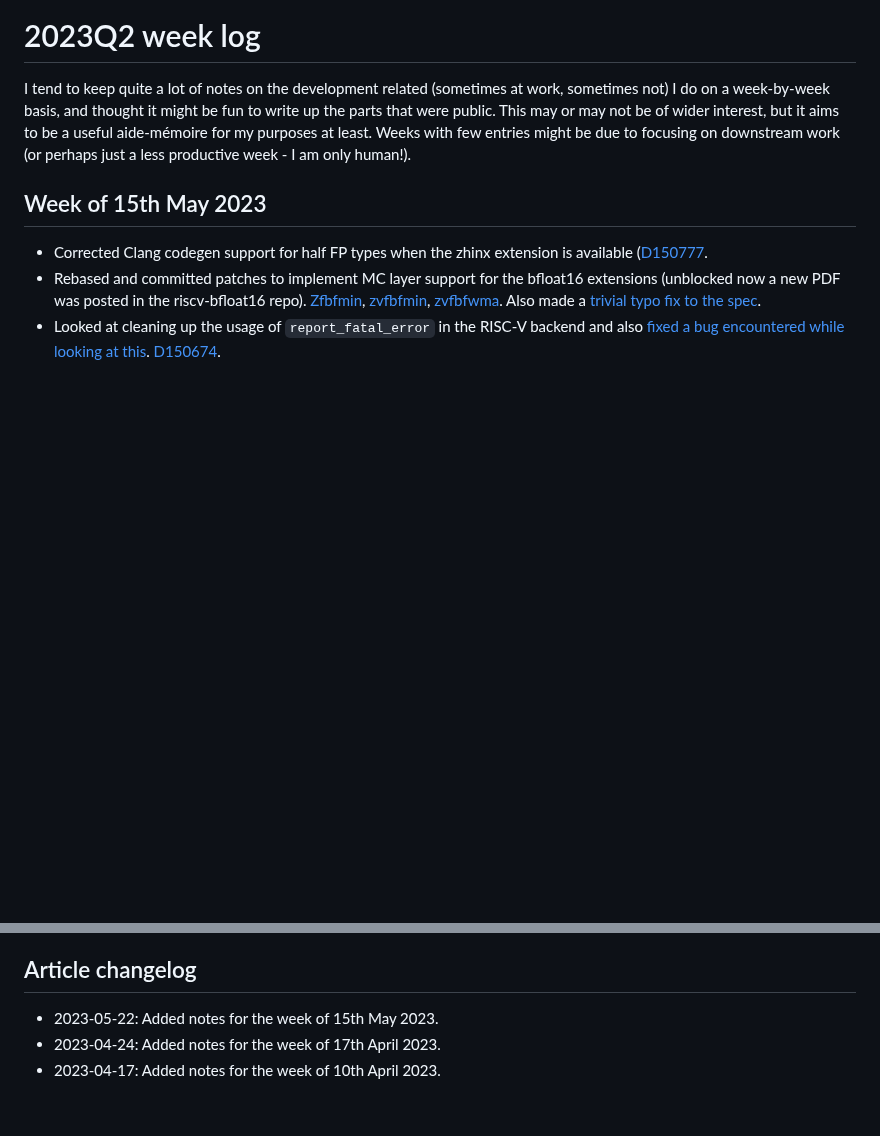
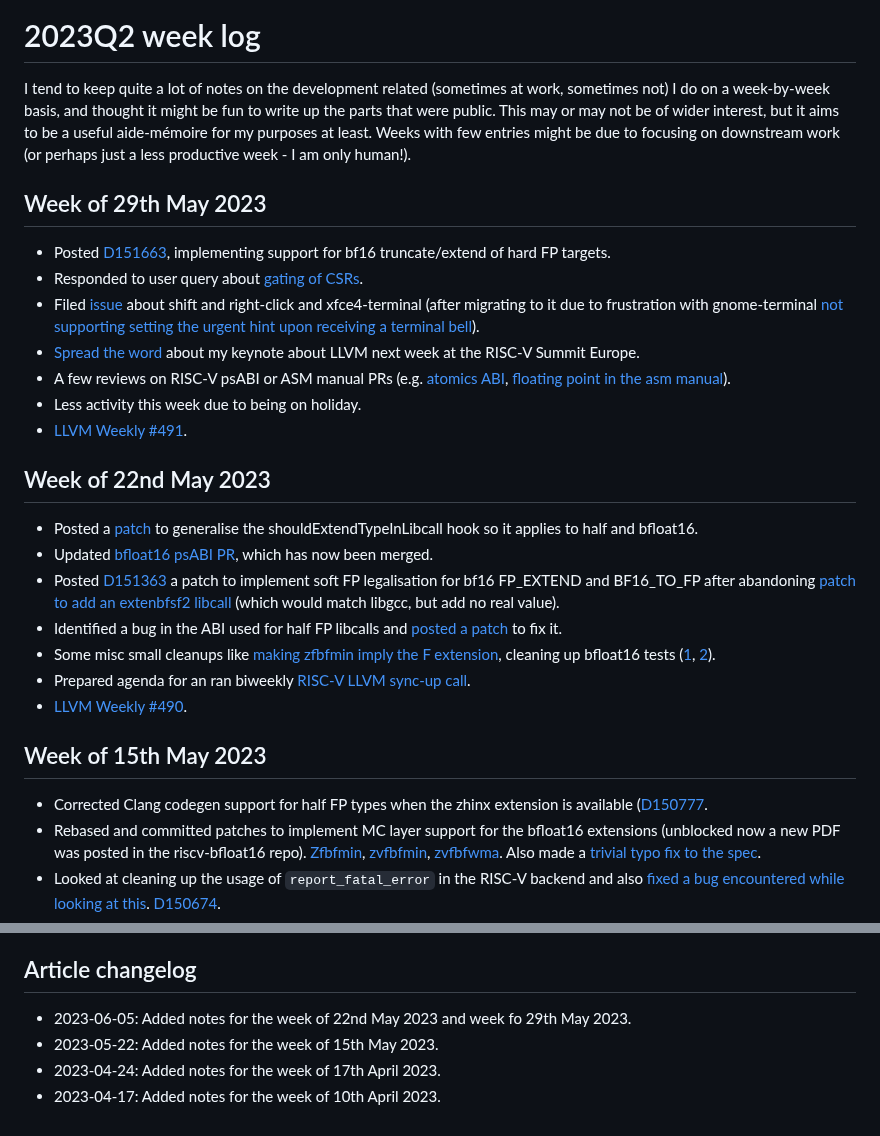
Before and after one commit to muxup/muxup-site, a Markdown page: pages/2023q2/week-log.md, 2 parts joined by grey strips. Drawn GitHub-style; blank space fills up the shorter version.

Commit message:
[content] Add week log for weeks of 22nd and 29th May 2023

```diff
--- a/pages/2023q2/week-log.md
+++ b/pages/2023q2/week-log.md
@@ -9,6 +9,45 @@ to write up the parts that were public. This may or may not be of wider
 interest, but it aims to be a useful aide-mémoire for my purposes at least.
 Weeks with few entries might be due to focusing on downstream work (or perhaps
 just a less productive week - I am only human!).
+
+## Week of 29th May 2023
+* Posted [D151663](https://reviews.llvm.org/D151663), implementing support for
+  bf16 truncate/extend of hard FP targets.
+* Responded to user query about [gating of
+  CSRs](https://discourse.llvm.org/t/csrs-defined-in-sstc-extension/70824/2).
+* Filed [issue](https://gitlab.xfce.org/apps/xfce4-terminal/-/issues/244)
+  about shift and right-click and xfce4-terminal (after migrating to it due to
+  frustration with gnome-terminal [not supporting setting the urgent hint upon
+  receiving a terminal
+  bell](https://gitlab.gnome.org/GNOME/gnome-terminal/-/issues/6698)).
+* [Spread the word](https://fosstodon.org/@asb/110475298100440985) about my
+  keynote about LLVM next week at the RISC-V Summit Europe.
+* A few reviews on RISC-V psABI or ASM manual PRs (e.g. [atomics
+  ABI](https://github.com/riscv-non-isa/riscv-elf-psabi-doc/pull/378),
+  [floating point in the asm
+  manual](https://github.com/riscv-non-isa/riscv-asm-manual/pull/86)).
+* Less activity this week due to being on holiday.
+* [LLVM Weekly #491](https://llvmweekly.org/issue/491).
+
+## Week of 22nd May 2023
+* Posted a [patch](https://reviews.llvm.org/D151434) to generalise  the
+  shouldExtendTypeInLibcall hook so it applies to half and bfloat16.
+* Updated [bfloat16 psABI
+  PR](https://github.com/riscv-non-isa/riscv-elf-psabi-doc/pull/367), which
+  has now been merged.
+* Posted [D151363](https://reviews.llvm.org/D151563) a patch to implement soft
+  FP legalisation for bf16 FP_EXTEND and BF16_TO_FP after abandoning [patch to
+  add an extenbfsf2 libcall](https://reviews.llvm.org/D151436) (which would
+  match libgcc, but add no real value).
+* Identified a bug in the ABI used for half FP libcalls and [posted a
+  patch](https://reviews.llvm.org/D151284) to fix it.
+* Some misc small cleanups like [making zfbfmin imply the F
+  extension](https://reviews.llvm.org/D151096), cleaning up bfloat16 tests
+  ([1](https://reviews.llvm.org/rGf3202b9da663),
+  [2](https://reviews.llvm.org/rGa6e2b1ee49f5)).
+* Prepared agenda for an ran biweekly [RISC-V LLVM sync-up
+  call](https://discourse.llvm.org/t/risc-v-llvm-sync-up-call-may-25th-2023/70873).
+* [LLVM Weekly #490](https://llvmweekly.org/issue/490).
 
 ## Week of 15th May 2023
 * Corrected Clang codegen support for half FP types when the zhinx extension
@@ -103,6 +142,8 @@ just a less productive week - I am only human!).
 * [LLVM Weekly #483](https://llvmweekly.org/issue/483).
 
 ## Article changelog
+* 2023-06-05: Added notes for the week of 22nd May 2023 and week fo 29th May
+  2023.
 * 2023-05-22: Added notes for the week of 15th May 2023.
 * 2023-04-24: Added notes for the week of 17th April 2023.
 * 2023-04-17: Added notes for the week of 10th April 2023.
```
